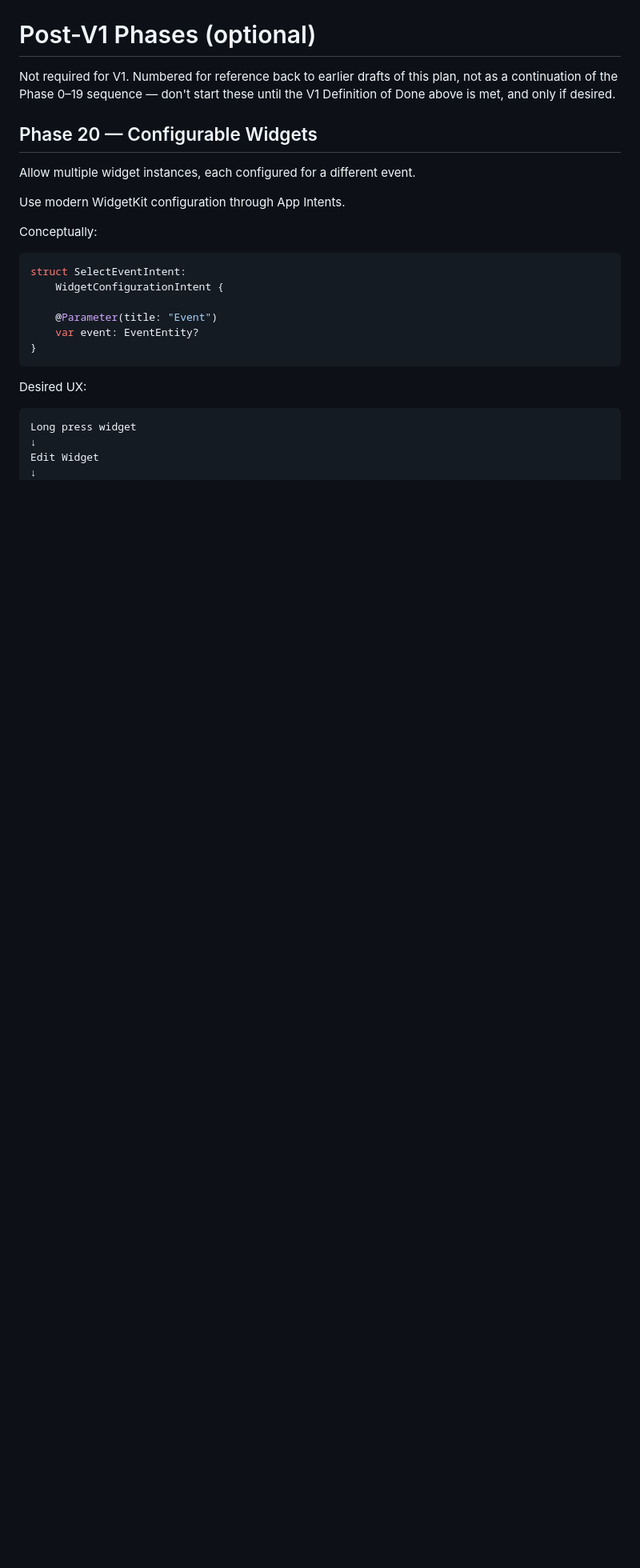
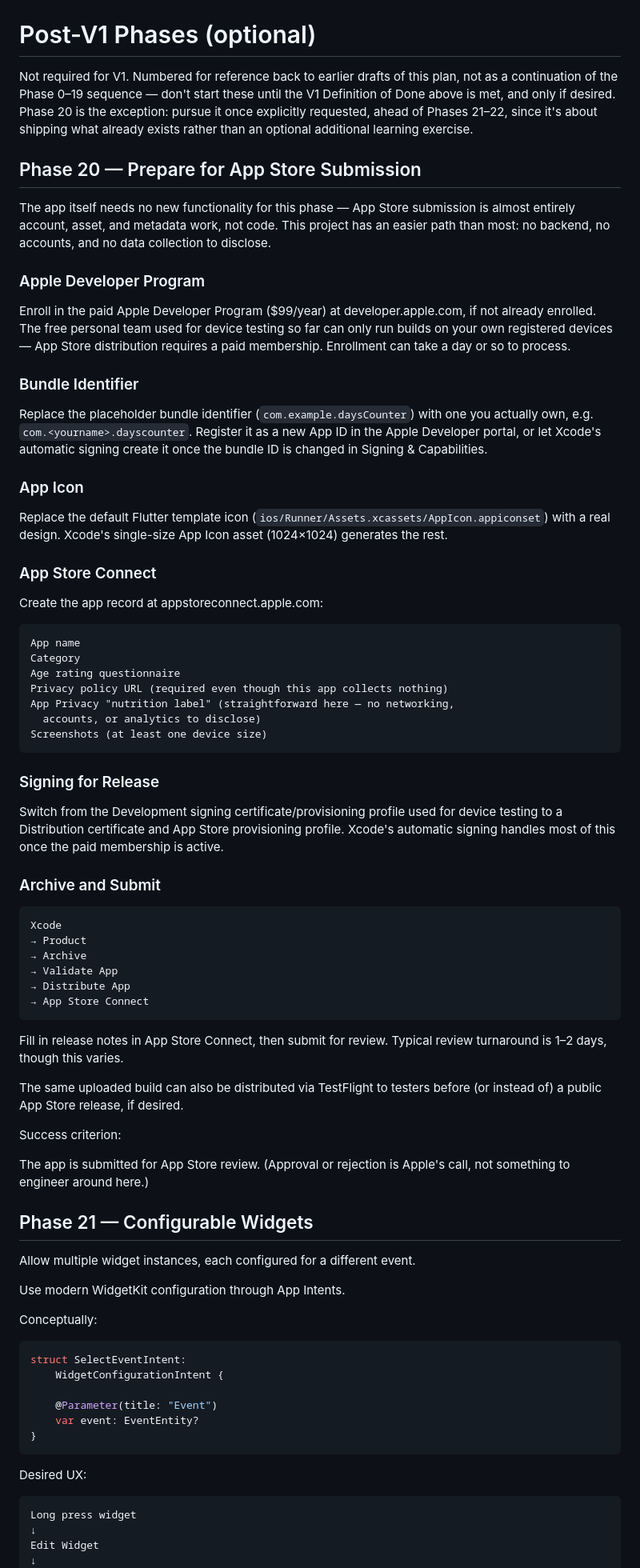
Before and after one commit to SeaOfLee/days_counter, a Markdown page: PROJECT_PLAN.md, the part around one of its changes. Shown at 80% size. Rendered like a GitHub page; blank space fills up the shorter version.

Commit message:
Add Phase 20 — Prepare for App Store Submission
Structure App Store submission as a proper phase (Apple Developer
Program enrollment, bundle identifier, app icon, App Store Connect
metadata, release signing, archive and submit) rather than a loose
bullet in Post-V1 Learning Ideas. Renumber the existing optional
widget phases to 21 (Configurable Widgets) and 22 (Lock Screen
Widgets), and drop the now-redundant "TestFlight distribution" /
"App Store publishing" bullets from the ideas list.

Phase 20 is flagged as the active next phase (unlike 21-22, which
stay fully optional) since the user wants it done before a planned
design/look-and-feel pass they'll handle themselves.

Co-Authored-By: Claude Sonnet 5 <noreply@anthropic.com>

````diff
--- a/PROJECT_PLAN.md
+++ b/PROJECT_PLAN.md
@@ -1206,8 +1206,83 @@ The project reaches V1 when:
 Not required for V1. Numbered for reference back to earlier drafts of
 this plan, not as a continuation of the Phase 0–19 sequence — don't start
 these until the V1 Definition of Done above is met, and only if desired.
+Phase 20 is the exception: pursue it once explicitly requested, ahead
+of Phases 21–22, since it's about shipping what already exists rather
+than an optional additional learning exercise.
 
-## Phase 20 — Configurable Widgets
+## Phase 20 — Prepare for App Store Submission
+
+The app itself needs no new functionality for this phase — App Store
+submission is almost entirely account, asset, and metadata work, not
+code. This project has an easier path than most: no backend, no
+accounts, and no data collection to disclose.
+
+### Apple Developer Program
+
+Enroll in the paid Apple Developer Program ($99/year) at
+developer.apple.com, if not already enrolled. The free personal team
+used for device testing so far can only run builds on your own
+registered devices — App Store distribution requires a paid
+membership. Enrollment can take a day or so to process.
+
+### Bundle Identifier
+
+Replace the placeholder bundle identifier (`com.example.daysCounter`)
+with one you actually own, e.g. `com.<yourname>.dayscounter`. Register
+it as a new App ID in the Apple Developer portal, or let Xcode's
+automatic signing create it once the bundle ID is changed in
+Signing & Capabilities.
+
+### App Icon
+
+Replace the default Flutter template icon
+(`ios/Runner/Assets.xcassets/AppIcon.appiconset`) with a real design.
+Xcode's single-size App Icon asset (1024×1024) generates the rest.
+
+### App Store Connect
+
+Create the app record at appstoreconnect.apple.com:
+
+```text
+App name
+Category
+Age rating questionnaire
+Privacy policy URL (required even though this app collects nothing)
+App Privacy "nutrition label" (straightforward here — no networking,
+  accounts, or analytics to disclose)
+Screenshots (at least one device size)
+```
+
+### Signing for Release
+
+Switch from the Development signing certificate/provisioning profile
+used for device testing to a Distribution certificate and App Store
+provisioning profile. Xcode's automatic signing handles most of this
+once the paid membership is active.
+
+### Archive and Submit
+
+```text
+Xcode
+→ Product
+→ Archive
+→ Validate App
+→ Distribute App
+→ App Store Connect
+```
+
+Fill in release notes in App Store Connect, then submit for review.
+Typical review turnaround is 1–2 days, though this varies.
+
+The same uploaded build can also be distributed via TestFlight to
+testers before (or instead of) a public App Store release, if desired.
+
+Success criterion:
+
+The app is submitted for App Store review. (Approval or rejection is
+Apple's call, not something to engineer around here.)
+
+## Phase 21 — Configurable Widgets
 
 Allow multiple widget instances, each configured for a different event.
 
````
Also changed, not shown: other parts of PROJECT_PLAN.md (+2 -4 lines), CLAUDE.md (+8 -4 lines).
